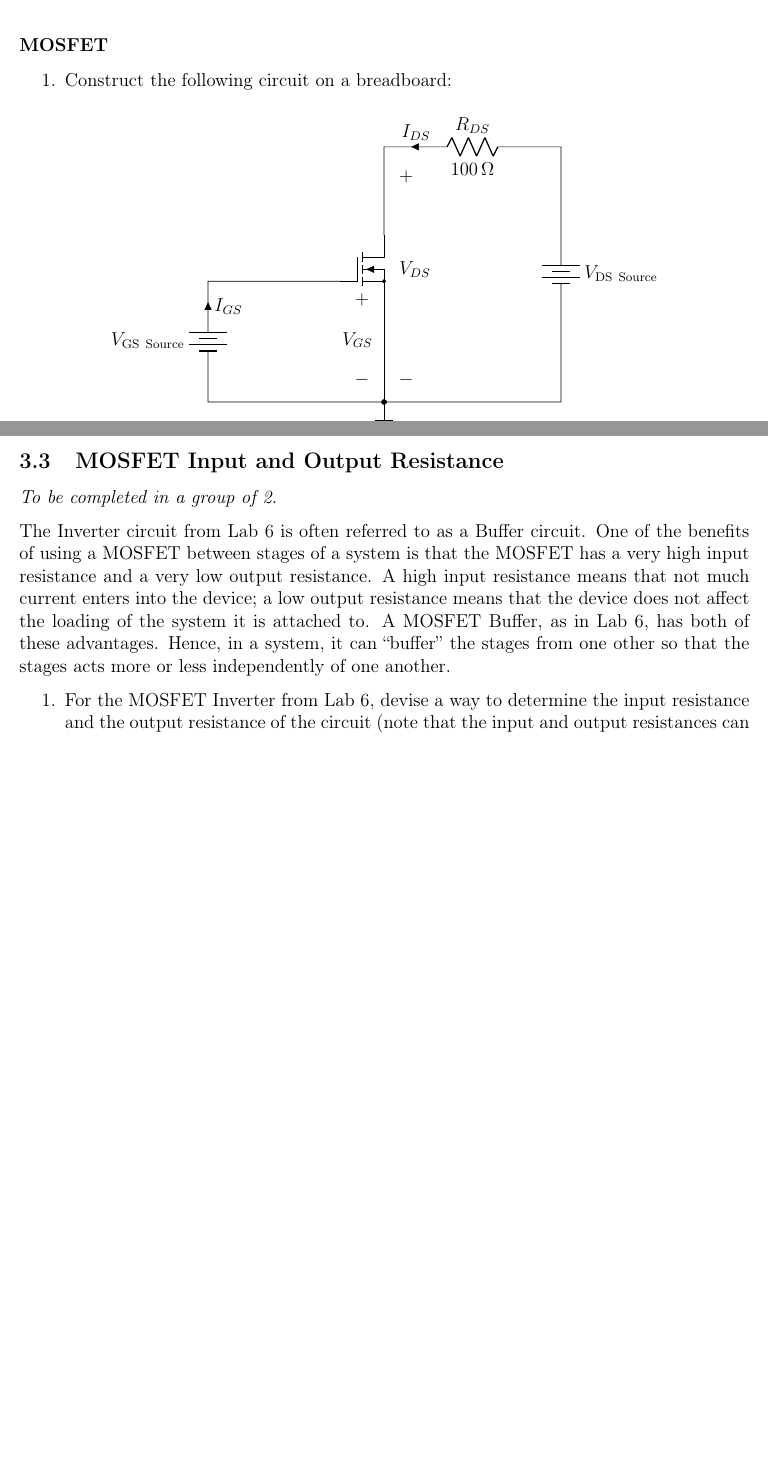
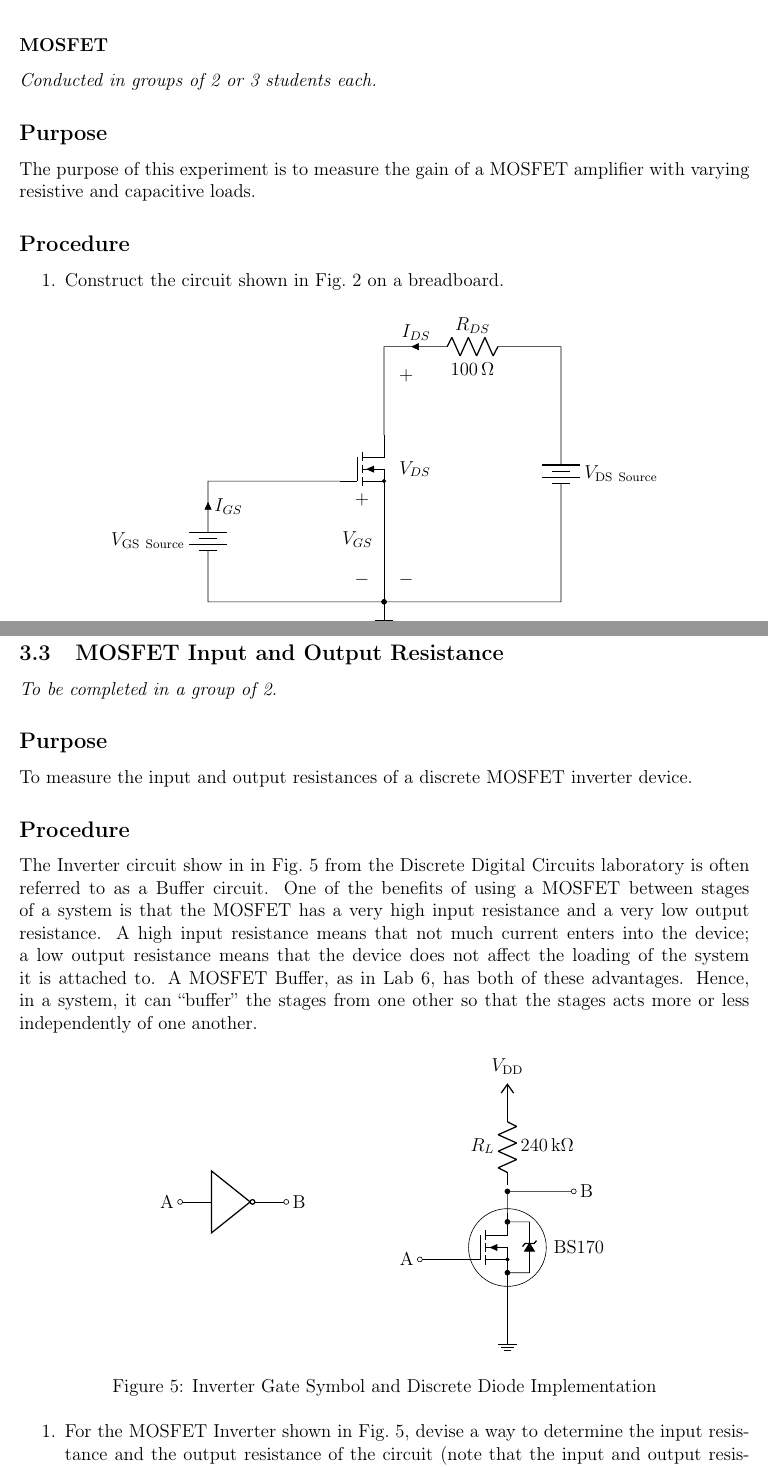
Before and after one commit to janujc/ECE230, a LaTeX document (Lab7/Lab7.tex): two parts of pages 4 and 7 of 9 before the commit and two parts of pages 4 and 7 of 12 after it, joined at a grey line, cut so that both start at the same text, the shorter picture padded with empty space. Compiled offline with pdfLaTeX.

Commit message:
Update Lab7.tex

```diff
--- a/Lab7/Lab7.tex
+++ b/Lab7/Lab7.tex
@@ -75,8 +80,16 @@ The objectives of this laboratory session are as follows:
 \newpage
 \subsubsection*{MOSFET}
 
+\textit{Conducted in groups of 2 or 3 students each.}
+
+\subsection*{Purpose}
+
+The purpose of this experiment is to measure the gain of a MOSFET amplifier with varying resistive and capacitive loads.
+
+\subsection*{Procedure}
+
 \begin{enumerate}
-\item Construct the following circuit on a breadboard:
+\item Construct the circuit shown in Fig.~{\ref{fig:MOSTest}} on a breadboard.
 \end{enumerate}
 
 \begin{figure}[ht!]
@@ -195,10 +211,44 @@ Present your findings to the class.
 \subsection{MOSFET Input and Output Resistance}
 \textit{To be completed in a group of 2.}
 
-The Inverter circuit from Lab 6 is often referred to as a Buffer circuit. One of the benefits of using a MOSFET between stages of a system is that the MOSFET has a very high input resistance and a very low output resistance. A high input resistance means that not much current enters into the device; a low output resistance means that the device does not affect the loading of the system it is attached to. A MOSFET Buffer, as in Lab 6, has both of these advantages. Hence, in a system, it can ``buffer'' the stages from one other so that the stages acts more or less independently of one another.
+\subsection*{Purpose}
+
+To measure the input and output resistances of a discrete MOSFET inverter device.
+
+\subsection*{Procedure}
+
+The Inverter circuit show in in Fig.~\ref{fig:MOS} from the Discrete Digital Circuits laboratory is often referred to as a Buffer circuit. One of the benefits of using a MOSFET between stages of a system is that the MOSFET has a very high input resistance and a very low output resistance. A high input resistance means that not much current enters into the device; a low output resistance means that the device does not affect the loading of the system it is attached to. A MOSFET Buffer, as in Lab 6, has both of these advantages. Hence, in a system, it can ``buffer'' the stages from one other so that the stages acts more or less independently of one another.
+
+\begin{figure}[ht!]
+\centering
+\begin{tabular}{m{5cm} m{5cm}}
+\begin{circuitikz}[american]
+\draw (0,0) 	node[american not port, name=A] {};
+\draw (A.in 1) 	to[short, -o] ++(-0.5,0) node[left] {A};
+\draw (A.out) 	to[short, -o] ++(0.5,0) node[right] {B};
+\end{circuitikz} &
+\begin{circuitikz}[american]
+\draw (0,0)		node[nigfete, solderdot, name=N]{};
+\ctikzset{diodes/scale=0.3}
+\draw ($(N.S) + (0,0.2)$) to[short,*-] ++(0.5,0)
+			to[zzD*] ++(0,1.15)
+			to[short, -*] ++(-0.5,0);
+\draw (N) circle [radius=25pt];
+\draw ($(N) + (0.9,0)$) node[right] {BS170};
+\draw (N.S)	to[short] ++(0,-1) node[ground,  below] {};
+\draw (N.D) to[short, -*] ++(0,0.5) node[name=A] {}
+			to[short, -o] ++(1.5,0) node[right] {B};
+\draw (A) 	to[R, l=$R_L$, a=\SI{240}{\kilo\ohm}] ++(0,2) node[vdd] {$V_\mathrm{DD}$};
+\draw (N.G) to[short, -o] ++(-1,0) node[left] {A};
+\end{circuitikz}
+\end{tabular}
+\caption{Inverter Gate Symbol and Discrete Diode Implementation}
+\label{fig:MOS}
+\end{figure}
+
 
 \begin{enumerate}
-\item For the MOSFET Inverter from Lab 6, devise a way to determine the input resistance and the output resistance of the circuit (note that the input and output resistances can be modeled as the Th\'evenin equivalent resistances at the input and output terminals, respectively).
+\item For the MOSFET Inverter shown in Fig.~\ref{fig:MOS}, devise a way to determine the input resistance and the output resistance of the circuit (note that the input and output resistances can be modeled as the Th\'evenin equivalent resistances at the input and output terminals, respectively).
 
 \item Conduct your experiment by measuring input and output voltages and currents, respectively. (Hint: Apply Ohm's Law to determine resistance from current and voltage measurements.)
 
```
Also changed, not shown: Lab7/Lab7.tex (35 more changed lines).
